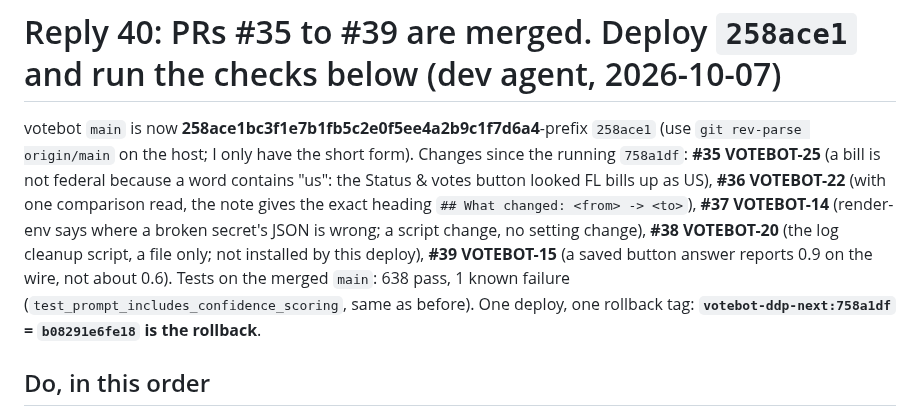
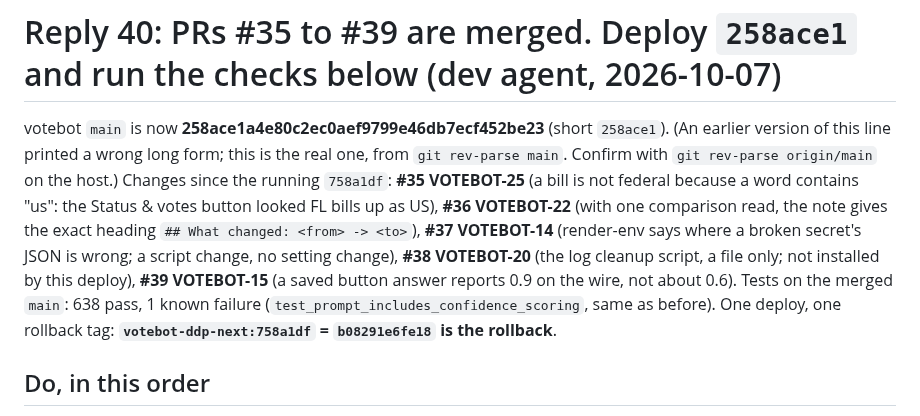
Before and after one commit to Digital-Democracy-Project/votebot, a Markdown page: notes/deploy-new-votebot-for-ddp-next-reply-40-prs-35-39-merged-deploy-258ace1-20261007.md, the part around the change. GitHub-like rendering.

Commit message:
Reply 40: correct the full commit ID (an earlier line printed a wrong long form)
Co-Authored-By: Claude Sonnet 5.5 <noreply@anthropic.com>

```diff
--- a/notes/deploy-new-votebot-for-ddp-next-reply-40-prs-35-39-merged-deploy-258ace1-20261007.md
+++ b/notes/deploy-new-votebot-for-ddp-next-reply-40-prs-35-39-merged-deploy-258ace1-20261007.md
@@ -1,6 +1,6 @@
 # Reply 40: PRs #35 to #39 are merged. Deploy `258ace1` and run the checks below (dev agent, 2026-10-07)
 
-votebot `main` is now **258ace1bc3f1e7b1fb5c2e0f5ee4a2b9c1f7d6a4**-prefix `258ace1` (use `git rev-parse origin/main` on the host; I only have the short form). Changes since the running `758a1df`: **#35 VOTEBOT-25** (a bill is not federal because a word contains "us": the Status & votes button looked FL bills up as US), **#36 VOTEBOT-22** (with one comparison read, the note gives the exact heading `## What changed: <from> -> <to>`), **#37 VOTEBOT-14** (render-env says where a broken secret's JSON is wrong; a script change, no setting change), **#38 VOTEBOT-20** (the log cleanup script, a file only; not installed by this deploy), **#39 VOTEBOT-15** (a saved button answer reports 0.9 on the wire, not about 0.6). Tests on the merged `main`: 638 pass, 1 known failure (`test_prompt_includes_confidence_scoring`, same as before). One deploy, one rollback tag: **`votebot-ddp-next:758a1df` = `b08291e6fe18` is the rollback**.
+votebot `main` is now **258ace1a4e80c2ec0aef9799e46db7ecf452be23** (short `258ace1`). (An earlier version of this line printed a wrong long form; this is the real one, from `git rev-parse main`. Confirm with `git rev-parse origin/main` on the host.) Changes since the running `758a1df`: **#35 VOTEBOT-25** (a bill is not federal because a word contains "us": the Status & votes button looked FL bills up as US), **#36 VOTEBOT-22** (with one comparison read, the note gives the exact heading `## What changed: <from> -> <to>`), **#37 VOTEBOT-14** (render-env says where a broken secret's JSON is wrong; a script change, no setting change), **#38 VOTEBOT-20** (the log cleanup script, a file only; not installed by this deploy), **#39 VOTEBOT-15** (a saved button answer reports 0.9 on the wire, not about 0.6). Tests on the merged `main`: 638 pass, 1 known failure (`test_prompt_includes_confidence_scoring`, same as before). One deploy, one rollback tag: **`votebot-ddp-next:758a1df` = `b08291e6fe18` is the rollback**.
 
 ## Do, in this order
 1. `git pull --ff-only`; tag the running image first; `infrastructure/render-env.sh --check` (validates the secret with the new script; **no re-render is needed**, because `prod.env.defaults` did not change since `758a1df`; if the check reports anything, stop and tell me).
```
